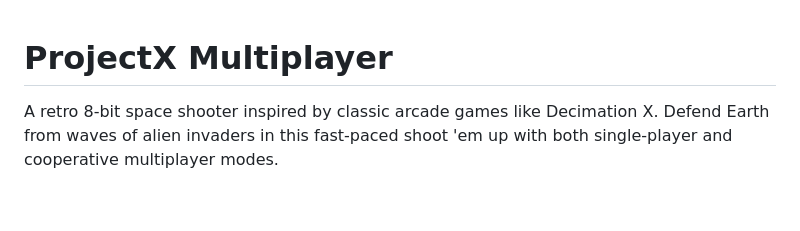
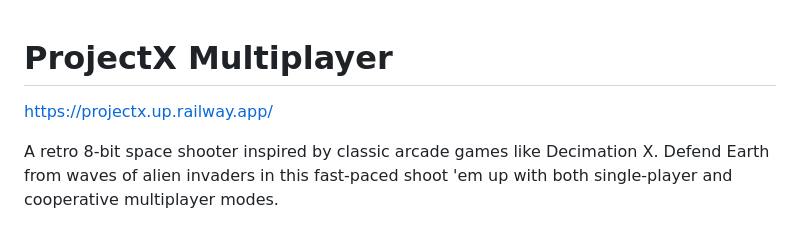
Before and after one commit to BROTHERC4/ProjectX, a Markdown page: README.md, the part around the change. Rendered like a GitHub page; blank space fills up the shorter version.

Commit message:
Update README.md
add link

```diff
--- a/README.md
+++ b/README.md
@@ -1,4 +1,6 @@
 # ProjectX Multiplayer
+
+https://projectx.up.railway.app/
 
 A retro 8-bit space shooter inspired by classic arcade games like Decimation X. Defend Earth from waves of alien invaders in this fast-paced shoot 'em up with both single-player and cooperative multiplayer modes.
 
```
